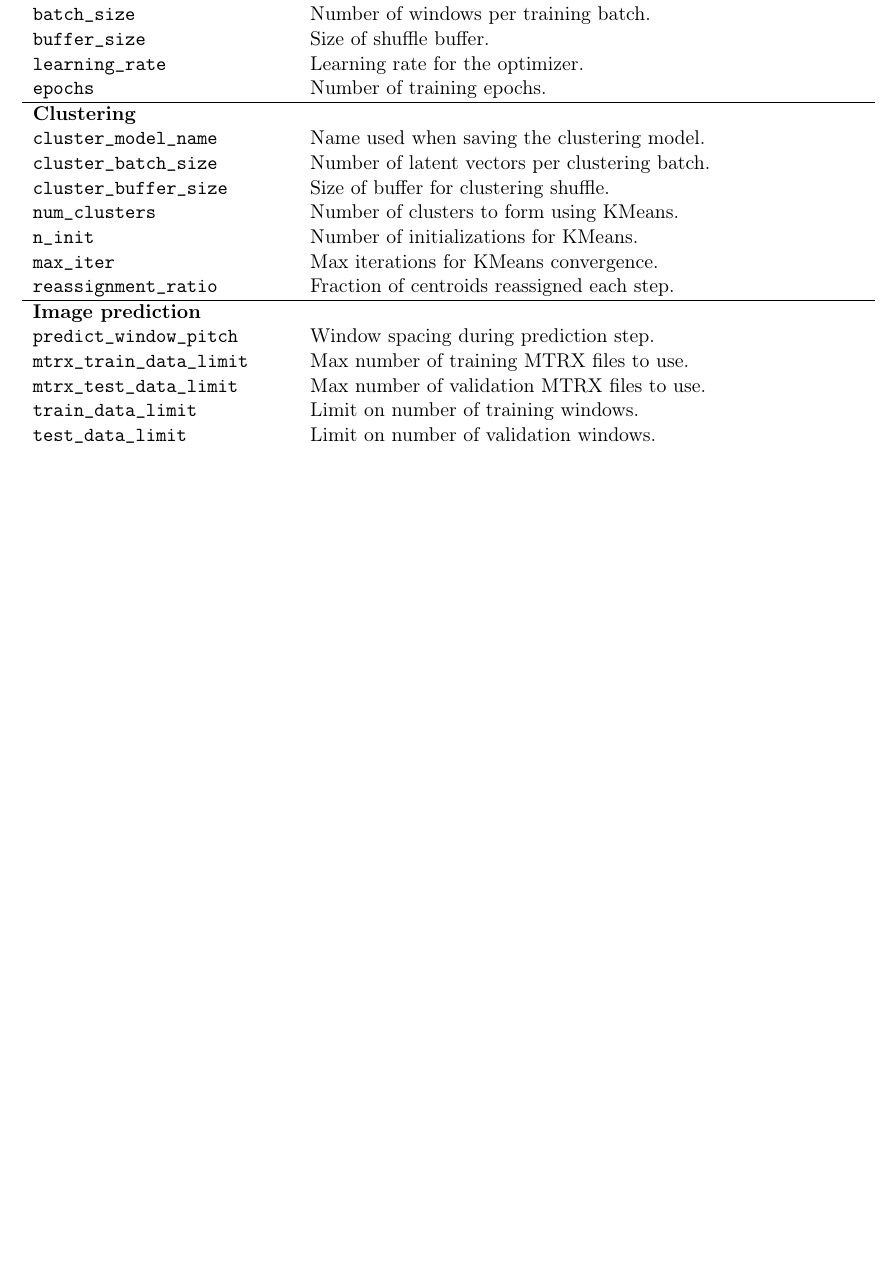
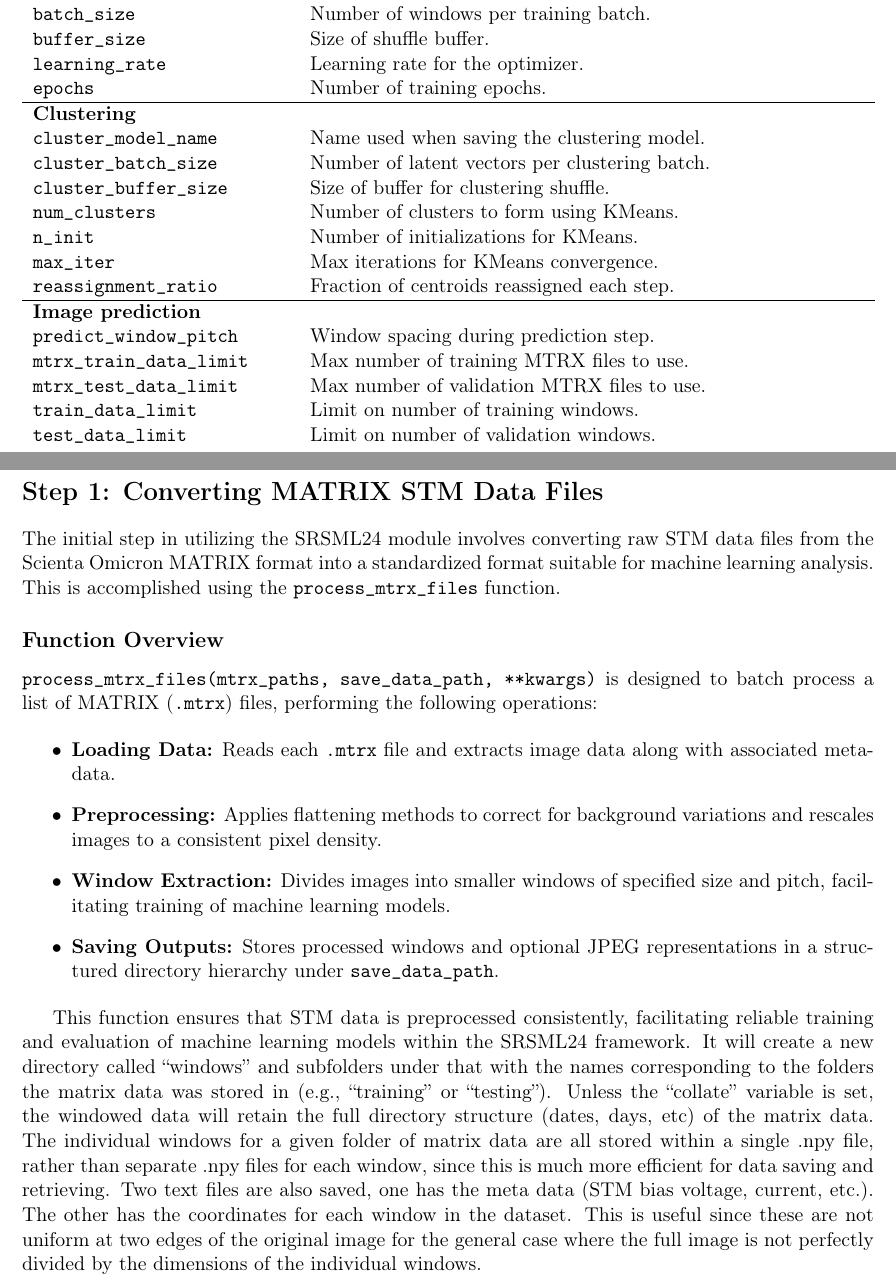
Before and after one commit to srschofield/SRSML24, a LaTeX document (documentation/tex/SRSML24.tex): part of page 3 of 3 before the commit and two parts of pages 3 and 4 of 4 after it, the two joined at a grey line, cut so that both start at the same text, the shorter picture padded with empty space. Compiled offline with pdfLaTeX.

Commit message:
Added more documentation

```diff
--- a/documentation/tex/SRSML24.tex
+++ b/documentation/tex/SRSML24.tex
@@ -151,4 +151,24 @@ This work is licensed under the \href{https://creativecommons.org/licenses/by-nc
 \texttt{test\_data\_limit} & Limit on number of validation windows. \\
 \end{longtable}
 
+\pagebreak
+
+\section*{Step 1: Converting MATRIX STM Data Files}
+
+The initial step in utilizing the SRSML24 module involves converting raw STM data files from the Scienta Omicron MATRIX format into a standardized format suitable for machine learning analysis. This is accomplished using the \texttt{process\_mtrx\_files} function.
+
+\subsection*{Function Overview}
+
+\texttt{process\_mtrx\_files(mtrx\_paths, save\_data\_path, **kwargs)} is designed to batch process a list of MATRIX (\texttt{.mtrx}) files, performing the following operations:
+
+\begin{itemize}
+  \item \textbf{Loading Data:} Reads each \texttt{.mtrx} file and extracts image data along with associated metadata.
+  \item \textbf{Preprocessing:} Applies flattening methods to correct for background variations and rescales images to a consistent pixel density.
+  \item \textbf{Window Extraction:} Divides images into smaller windows of specified size and pitch, facilitating training of machine learning models.
+  \item \textbf{Saving Outputs:} Stores processed windows and optional JPEG representations in a structured directory hierarchy under \texttt{save\_data\_path}.
+\end{itemize}
+
+This function ensures that STM data is preprocessed consistently, facilitating reliable training and evaluation of machine learning models within the SRSML24 framework. It will create a new directory called ``windows'' and subfolders under that with the names corresponding to the folders the matrix data was stored in (e.g., ``training'' or ``testing''). Unless the ``collate'' variable is set, the windowed data will retain the full directory structure (dates, days, etc) of the matrix data. The individual windows for a given folder of matrix data are all stored within a single .npy file, rather than separate .npy files for each window, since this is much more efficient for data saving and retrieving. Two text files are also saved, one has the meta data (STM bias voltage, current, etc.). The other has the coordinates for each window in the dataset. This is useful since these are not uniform at two edges of the original image for the general case where the full image is not perfectly divided by the dimensions of the individual windows.
+
+
 \end{document}
```
Also changed, not shown: documentation/tex/SRSML24.pdf, 3 other files.
